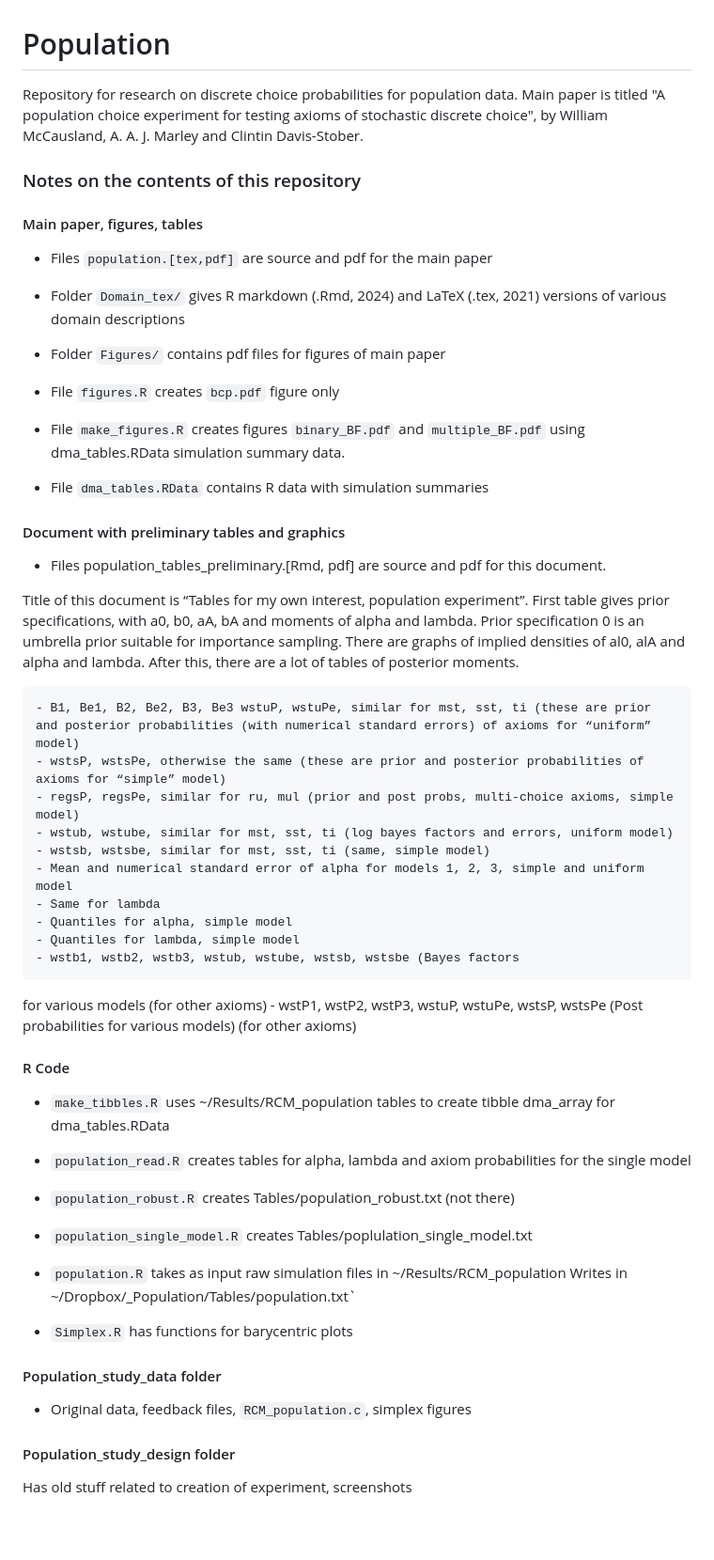
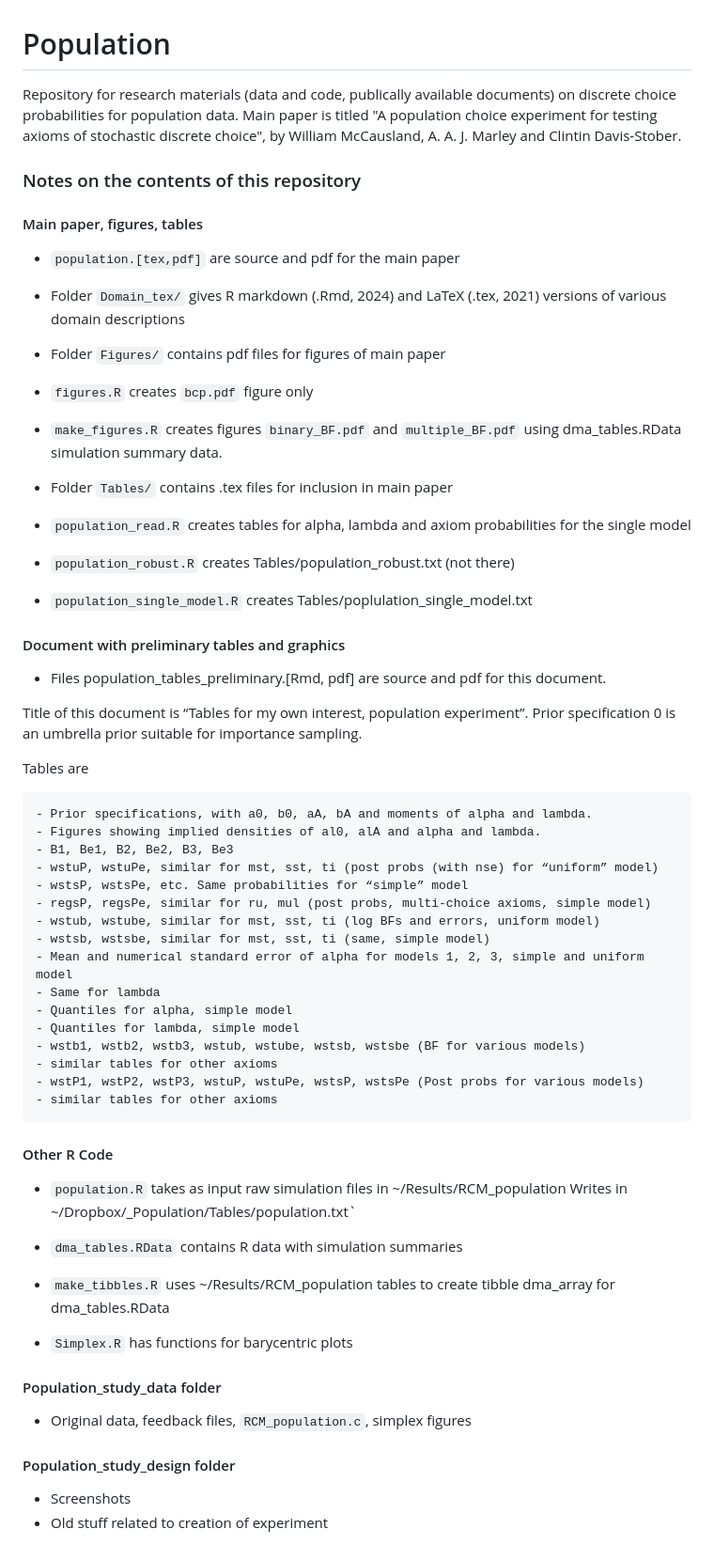
Before and after one commit to mccauslw/Population, a Markdown page: README.md, the part around the change. Shown at 94% size. Rendered like a GitHub page; blank space fills up the shorter version.

Commit message:
Further corrections to README.md

```diff
--- a/README.md
+++ b/README.md
@@ -1,7 +1,7 @@
 # Population
 
-Repository for research on discrete choice probabilities for population
-data. Main paper is titled "A population choice experiment for testing
+Repository for research materials (data and code, publically available documents) on discrete choice probabilities for population data.
+Main paper is titled "A population choice experiment for testing
 axioms of stochastic discrete choice", by William McCausland, A. A. J.
 Marley and Clintin Davis-Stober.
 
@@ -9,19 +9,25 @@ Marley and Clintin Davis-Stober.
 
 #### Main paper, figures, tables
 
--   Files `population.[tex,pdf]` are source and pdf for the main paper
+-   `population.[tex,pdf]` are source and pdf for the main paper
 
 -   Folder `Domain_tex/` gives R markdown (.Rmd, 2024) and LaTeX (.tex,
     2021) versions of various domain descriptions
 
 -   Folder `Figures/` contains pdf files for figures of main paper
 
--   File `figures.R` creates `bcp.pdf` figure only
+-   `figures.R` creates `bcp.pdf` figure only
 
--   File `make_figures.R` creates figures `binary_BF.pdf` and
+-   `make_figures.R` creates figures `binary_BF.pdf` and
     `multiple_BF.pdf` using dma_tables.RData simulation summary data.
 
--   File `dma_tables.RData` contains R data with simulation summaries
+-   Folder `Tables/` contains .tex files for inclusion in main paper
+
+-   `population_read.R` creates tables for alpha, lambda and axiom probabilities for the single model
+
+-   `population_robust.R` creates Tables/population_robust.txt (not there)
+
+-   `population_single_model.R` creates Tables/poplulation_single_model.txt
 
 #### Document with preliminary tables and graphics
 
@@ -29,36 +35,35 @@ Marley and Clintin Davis-Stober.
     for this document.
 
 Title of this document is “Tables for my own interest, population experiment”.
-First table gives prior specifications, with a0, b0, aA, bA and moments of alpha and lambda.
 Prior specification 0 is an umbrella prior suitable for importance sampling.
-There are graphs of implied densities of al0, alA and alpha and lambda.
-After this, there are a lot of tables of posterior moments.
 
-    - B1, Be1, B2, Be2, B3, Be3 wstuP, wstuPe, similar for mst, sst, ti (these are prior and posterior probabilities (with numerical standard errors) of axioms for “uniform” model)
-    - wstsP, wstsPe, otherwise the same (these are prior and posterior probabilities of axioms for “simple” model)
-    - regsP, regsPe, similar for ru, mul (prior and post probs, multi-choice axioms, simple model)
-    - wstub, wstube, similar for mst, sst, ti (log bayes factors and errors, uniform model)
+Tables are
+
+    - Prior specifications, with a0, b0, aA, bA and moments of alpha and lambda.
+    - Figures showing implied densities of al0, alA and alpha and lambda.
+    - B1, Be1, B2, Be2, B3, Be3
+    - wstuP, wstuPe, similar for mst, sst, ti (post probs (with nse) for “uniform” model)
+    - wstsP, wstsPe, etc. Same probabilities for “simple” model
+    - regsP, regsPe, similar for ru, mul (post probs, multi-choice axioms, simple model)
+    - wstub, wstube, similar for mst, sst, ti (log BFs and errors, uniform model)
     - wstsb, wstsbe, similar for mst, sst, ti (same, simple model)
     - Mean and numerical standard error of alpha for models 1, 2, 3, simple and uniform model
     - Same for lambda
     - Quantiles for alpha, simple model
     - Quantiles for lambda, simple model
-    - wstb1, wstb2, wstb3, wstub, wstube, wstsb, wstsbe (Bayes factors
-for various models (for other axioms)
-    - wstP1, wstP2, wstP3, wstuP, wstuPe, wstsP, wstsPe (Post probabilities for various models) (for other axioms)
+    - wstb1, wstb2, wstb3, wstub, wstube, wstsb, wstsbe (BF for various models)
+    - similar tables for other axioms
+    - wstP1, wstP2, wstP3, wstuP, wstuPe, wstsP, wstsPe (Post probs for various models)
+    - similar tables for other axioms
 
-#### R Code
-
-- `make_tibbles.R` uses \~/Results/RCM_population tables to create tibble dma_array for dma_tables.RData
-
-- `population_read.R` creates tables for alpha, lambda and axiom probabilities for the single model
-
-- `population_robust.R` creates Tables/population_robust.txt (not there)
-
-- `population_single_model.R` creates Tables/poplulation_single_model.txt
+#### Other R Code
 
 - `population.R` takes as input raw simulation files in \~/Results/RCM_population Writes
 in \~/Dropbox/\_Population/Tables/population.txt`
+
+- `dma_tables.RData` contains R data with simulation summaries
+
+- `make_tibbles.R` uses \~/Results/RCM_population tables to create tibble dma_array for dma_tables.RData
 
 - `Simplex.R` has functions for barycentric plots
 
@@ -68,4 +73,5 @@ in \~/Dropbox/\_Population/Tables/population.txt`
 
 #### Population_study_design folder
 
-Has old stuff related to creation of experiment, screenshots
+- Screenshots
+- Old stuff related to creation of experiment
```
